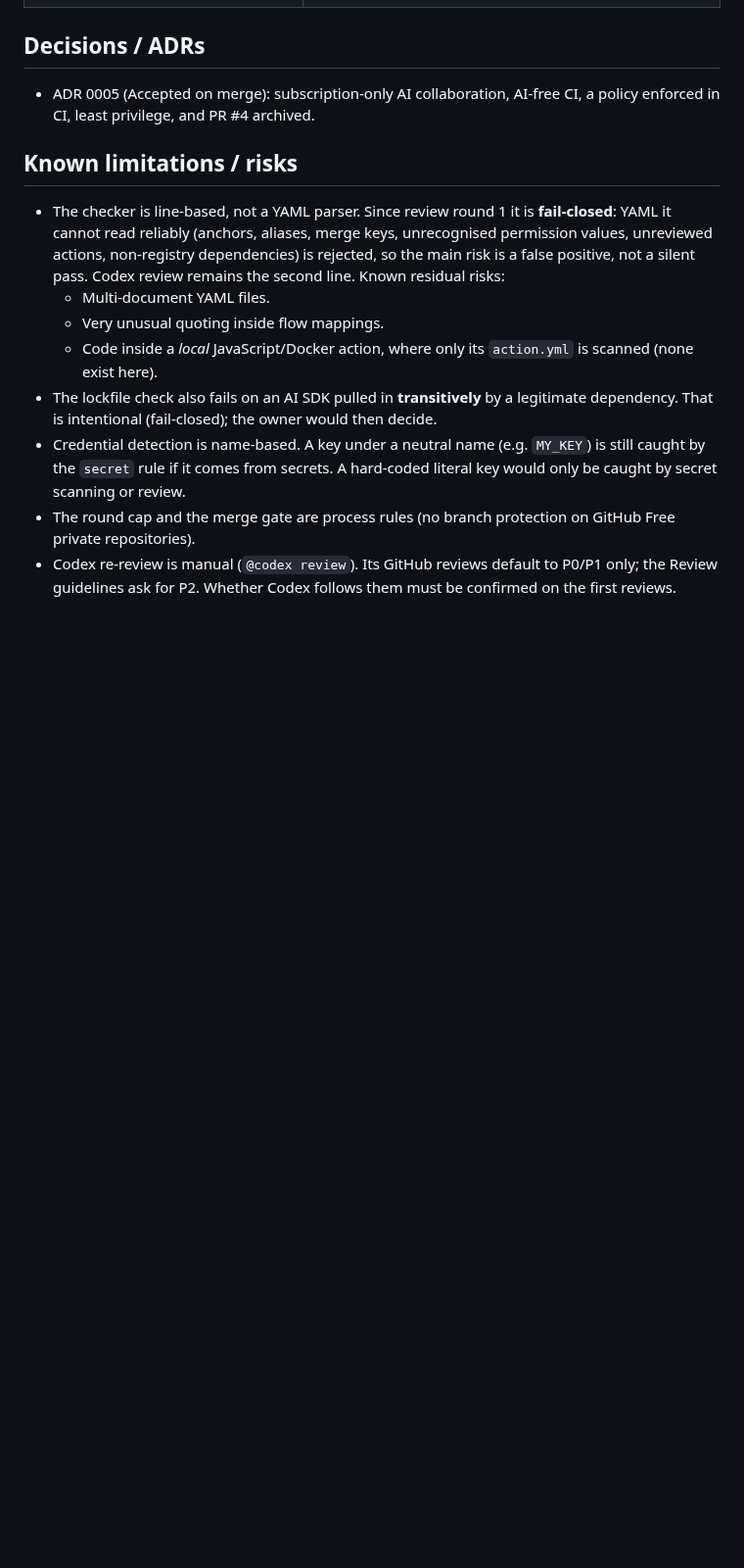
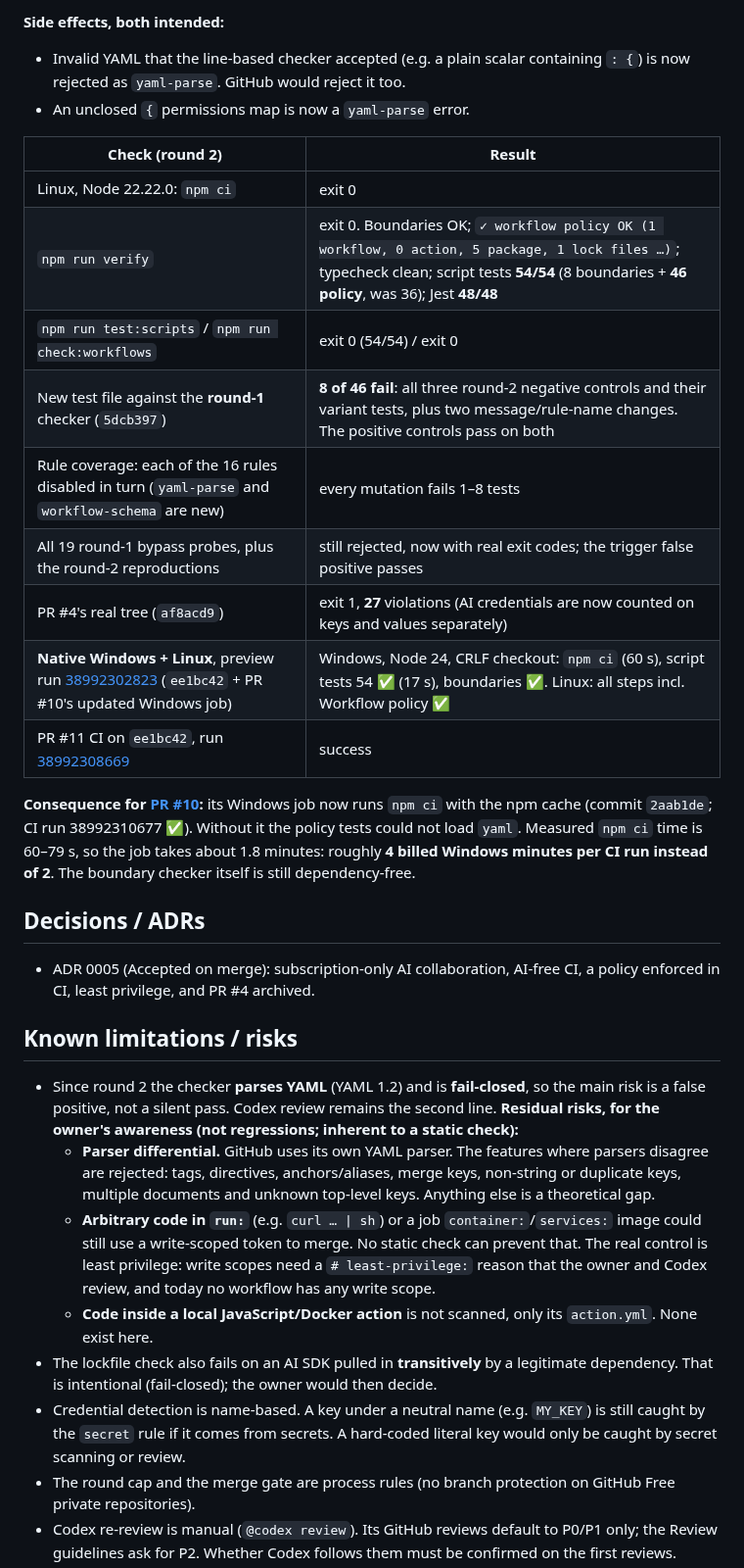
Before and after one commit to bransondang3307-beep/RepOne, a Markdown page: docs/handoffs/2026-10-17-claude-RO-019-zero-cost.md, the part around one of its changes. Shown at 98% size. GitHub-like rendering; blank space fills up the shorter version.

Commit message:
RO-019: record review round 2 (Codex 2 x P1 + 1 x P2 fixed in ee1bc42) in the handoff
Co-Authored-By: Claude Opus 5.5 <noreply@anthropic.com>
Claude-Session: https://claude.ai/code/session_01Rgin7bw8arHV9GzuTahGmJ

```diff
--- a/docs/handoffs/2026-10-17-claude-RO-019-zero-cost.md
+++ b/docs/handoffs/2026-10-17-claude-RO-019-zero-cost.md
@@ -124,15 +143,39 @@ All 12 passed the old checker (exit 0) and are rejected now.
+**Side effects, both intended:**
+- Invalid YAML that the line-based checker accepted (e.g. a plain scalar containing `: {`) is now rejected as `yaml-parse`. GitHub would reject it too.
+- An unclosed `{` permissions map is now a `yaml-parse` error.
+
+| Check (round 2) | Result |
+|---|---|
+| Linux, Node 22.22.0: `npm ci` | exit 0 |
+| `npm run verify` | exit 0. Boundaries OK; `✓ workflow policy OK (1 workflow, 0 action, 5 package, 1 lock files …)`; typecheck clean; script tests **54/54** (8 boundaries + **46 policy**, was 36); Jest **48/48** |
+| `npm run test:scripts` / `npm run check:workflows` | exit 0 (54/54) / exit 0 |
+| New test file against the **round-1** checker (`5dcb397`) | **8 of 46 fail**: all three round-2 negative controls and their variant tests, plus two message/rule-name changes. The positive controls pass on both |
+| Rule coverage: each of the 16 rules disabled in turn (`yaml-parse` and `workflow-schema` are new) | every mutation fails 1–8 tests |
+| All 19 round-1 bypass probes, plus the round-2 reproductions | still rejected, now with real exit codes; the trigger false positive passes |
+| PR #4's real tree (`af8acd9`) | exit 1, **27** violations (AI credentials are now counted on keys and values separately) |
+| **Native Windows + Linux**, preview run [38992302823](https://github.com/bransondang3307-beep/RepOne/actions/runs/38992302823) (`ee1bc42` + PR #10's updated Windows job) | Windows, Node 24, CRLF checkout: `npm ci` (60 s), script tests 54 ✅ (17 s), boundaries ✅. Linux: all steps incl. Workflow policy ✅ |
+| PR #11 CI on `ee1bc42`, run [38992308669](https://github.com/bransondang3307-beep/RepOne/actions/runs/38992308669) | success |
+
+**Consequence for [PR #10](https://github.com/bransondang3307-beep/RepOne/pull/10):** its Windows job now runs
+`npm ci` with the npm cache (commit `2aab1de`; CI run 38992310677 ✅). Without it the policy tests could not load
+`yaml`. Measured `npm ci` time is 60–79 s, so the job takes about 1.8 minutes: roughly **4 billed Windows minutes per CI
+run instead of 2**. The boundary checker itself is still dependency-free.
+
 ## Decisions / ADRs
 - ADR 0005 (Accepted on merge): subscription-only AI collaboration, AI-free CI, a policy enforced in CI, least
   privilege, and PR #4 archived.
 
 ## Known limitations / risks
-- The checker is line-based, not a YAML parser. Since review round 1 it is **fail-closed**: YAML it cannot read
-  reliably (anchors, aliases, merge keys, unrecognised permission values, unreviewed actions, non-registry
-  dependencies) is rejected, so the main risk is a false positive, not a silent pass. Codex review remains the second
-  line. Known residual risks:
-  - Multi-document YAML files.
-  - Very unusual quoting inside flow mappings.
-  - Code inside a *local* JavaScript/Docker action, where only its `action.yml` is scanned (none exist here).
+- Since round 2 the checker **parses YAML** (YAML 1.2) and is **fail-closed**, so the main risk is a false positive,
+  not a silent pass. Codex review remains the second line. **Residual risks, for the owner's awareness (not
+  regressions; inherent to a static check):**
+  - **Parser differential.** GitHub uses its own YAML parser. The features where parsers disagree are rejected:
+    tags, directives, anchors/aliases, merge keys, non-string or duplicate keys, multiple documents and unknown
+    top-level keys. Anything else is a theoretical gap.
+  - **Arbitrary code in `run:`** (e.g. `curl … | sh`) or a job `container:`/`services:` image could still use a
+    write-scoped token to merge. No static check can prevent that. The real control is least privilege: write scopes
+    need a `# least-privilege:` reason that the owner and Codex review, and today no workflow has any write scope.
+  - **Code inside a local JavaScript/Docker action** is not scanned, only its `action.yml`. None exist here.
 - The lockfile check also fails on an AI SDK pulled in **transitively** by a legitimate dependency. That is
   intentional (fail-closed); the owner would then decide.
 - Credential detection is name-based. A key under a neutral name (e.g. `MY_KEY`) is still caught by the `secret`
```
Also changed, not shown: other parts of docs/handoffs/2026-10-17-claude-RO-019-zero-cost.md (+21 -2 lines).
